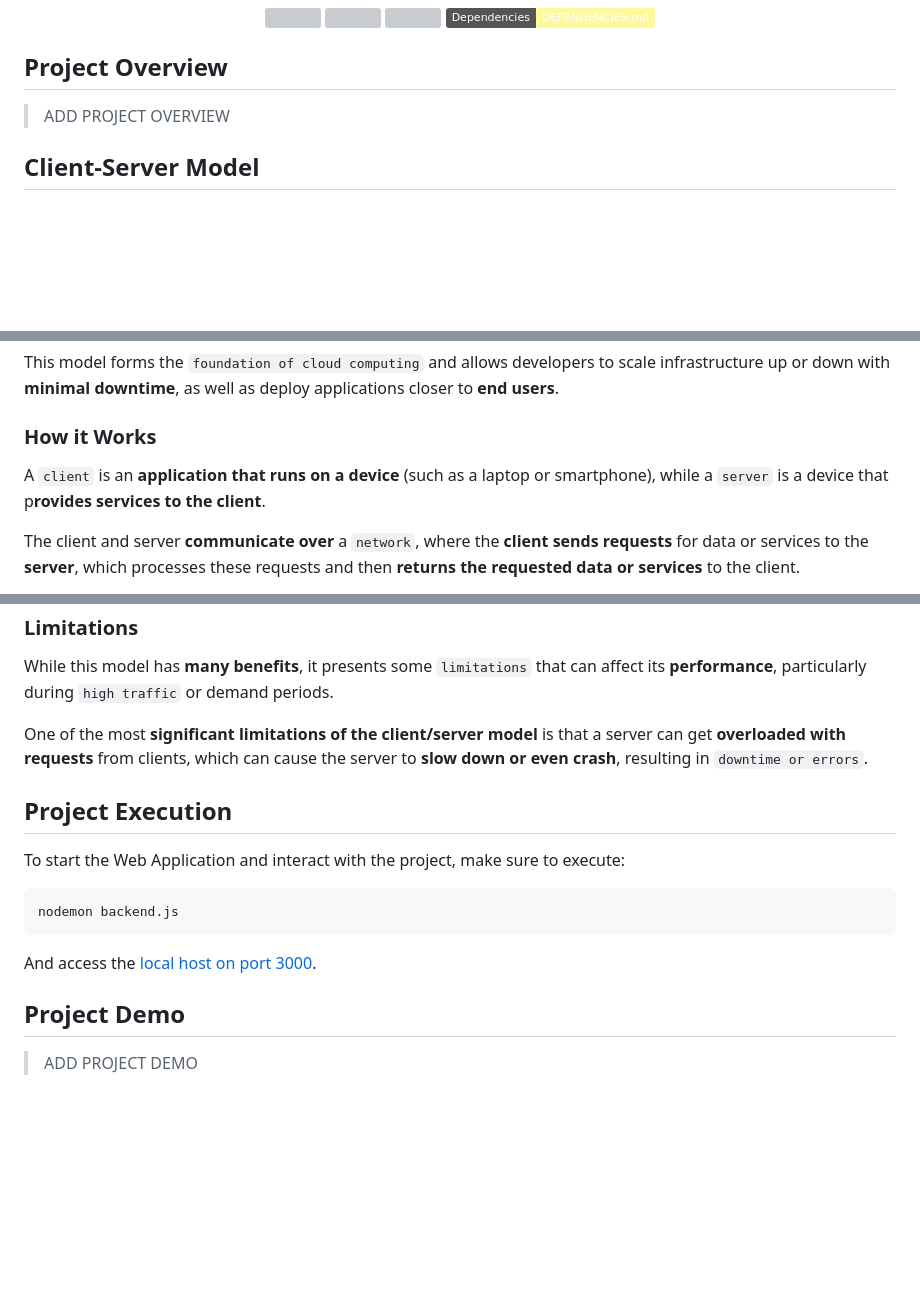
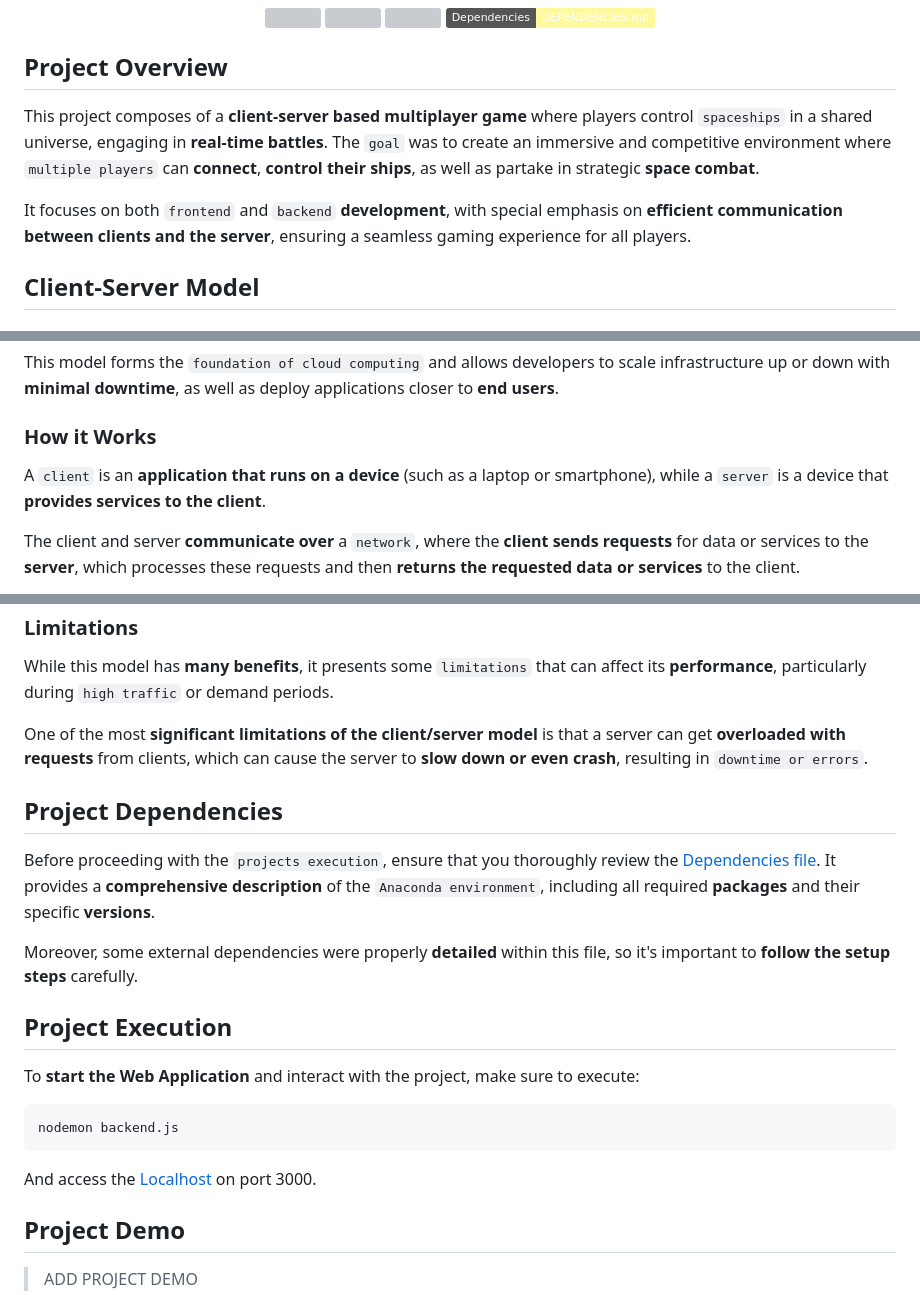
Before and after one commit to EstevesX10/Client-Server-Multiplayer-Game, a Markdown page: README.md, 3 parts joined by grey strips. Drawn GitHub-style; badges without logos; blank space fills up the shorter version; grey boxes are pictures that could not be loaded.

```diff
--- a/README.md
+++ b/README.md
@@ -37,7 +37,9 @@
 
 ## Project Overview
 
-> ADD PROJECT OVERVIEW
+This project composes of a **client-server based multiplayer game** where players control ``spaceships`` in a shared universe, engaging in **real-time battles**. The ``goal`` was to create an immersive and competitive environment where ``multiple players`` can **connect**, **control their ships**, as well as partake in strategic **space combat**.
+
+It focuses on both ``frontend`` and ``backend`` **development**, with special emphasis on **efficient communication between clients and the server**, ensuring a seamless gaming experience for all players.
 
 ## Client-Server Model
 
@@ -52,7 +53,7 @@ This model forms the ``foundation of cloud computing`` and allows developers to
 
 ### How it Works
 
-A ``client`` is an **application that runs on a device** (such as a laptop or smartphone), while a ``server`` is a device that p**rovides services to the client**.
+A ``client`` is an **application that runs on a device** (such as a laptop or smartphone), while a ``server`` is a device that **provides services to the client**.
 
 The client and server **communicate over** a ``network``, where the **client sends requests** for data or services to the **server**, which processes these requests and then **returns the requested data or services** to the client.
 
@@ -68,13 +69,19 @@ While this model has **many benefits**, it presents some ``limitations`` that ca
 
 One of the most **significant limitations of the client/server model** is that a server can get **overloaded with requests** from clients, which can cause the server to **slow down or even crash**, resulting in ``downtime or errors``.
 
+## Project Dependencies
+
+Before proceeding with the ``projects execution``, ensure that you thoroughly review the [Dependencies file](https://github.com/EstevesX10/_INSERT_REPOS_NAME_/blob/main/DEPENDENCIES.md). It provides a **comprehensive description** of the ``Anaconda environment``, including all required **packages** and their specific **versions**.
+
+Moreover, some external dependencies were properly **detailed** within this file, so it's important to **follow the setup steps** carefully.
+
 ## Project Execution
 
-To start the Web Application and interact with the project, make sure to execute:
+To **start the Web Application** and interact with the project, make sure to execute:
 
     nodemon backend.js
 
-And access the [local host on port 3000](http://localhost:3000/).
+And access the [Localhost](http://localhost:3000/) on port 3000.
 
 ## Project Demo
 
```
Also changed, not shown: other parts of README.md (+1 -2 lines).
